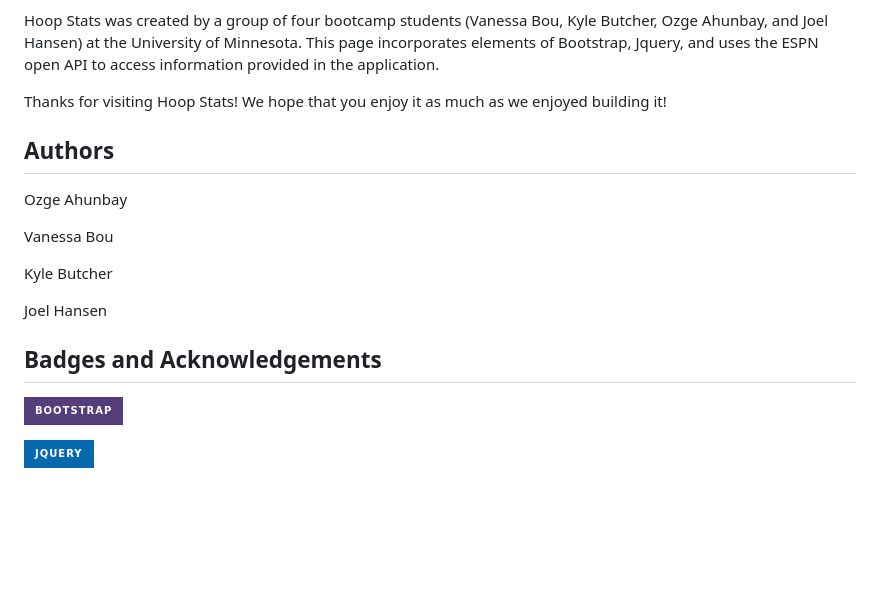
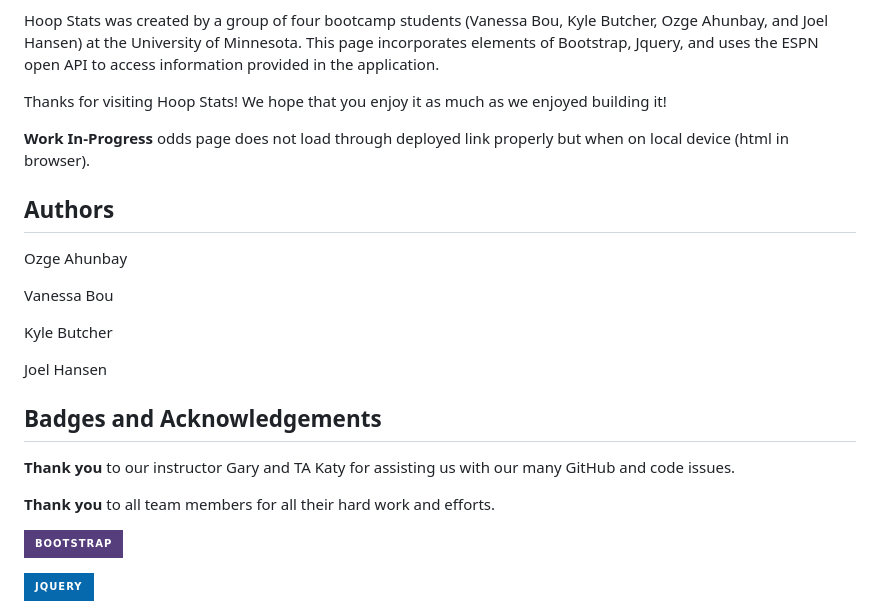
Before and after one commit to rvbouu/hoop-stats, a Markdown page: README.md, the part around the change. Drawn GitHub-style; badges without logos; blank space fills up the shorter version.

Commit message:
Update README.md
added work-in-progress note in description about the error happening in deployed link and acknowledgements

```diff
--- a/README.md
+++ b/README.md
@@ -7,6 +7,8 @@
 Hoop Stats was created by a group of four bootcamp students (Vanessa Bou, Kyle Butcher, Ozge Ahunbay, and Joel Hansen) at the University of Minnesota.  This page incorporates elements of Bootstrap, Jquery, and uses the ESPN open API to access information provided in the application.
 
 Thanks for visiting Hoop Stats! We hope that you enjoy it as much as we enjoyed building it!
+
+**Work In-Progress** odds page does not load through deployed link properly but when on local device (html in browser).
 
 ## Authors
 
@@ -19,6 +21,11 @@ Kyle Butcher
 Joel Hansen
 
 ## Badges and Acknowledgements
+
+**Thank you** to our instructor Gary and TA Katy for assisting us with our many GitHub and code issues.
+
+**Thank you** to all team members for all their hard work and efforts.
+
 [![Bootstrap]( https://img.shields.io/badge/Bootstrap-563D7C?style=for-the-badge&logo=bootstrap&logoColor=white)](https://getbootstrap.com)
 
 [![JQuery](https://img.shields.io/badge/jQuery-0769AD?style=for-the-badge&logo=jquery&logoColor=white)](https://jquery.com)
```
